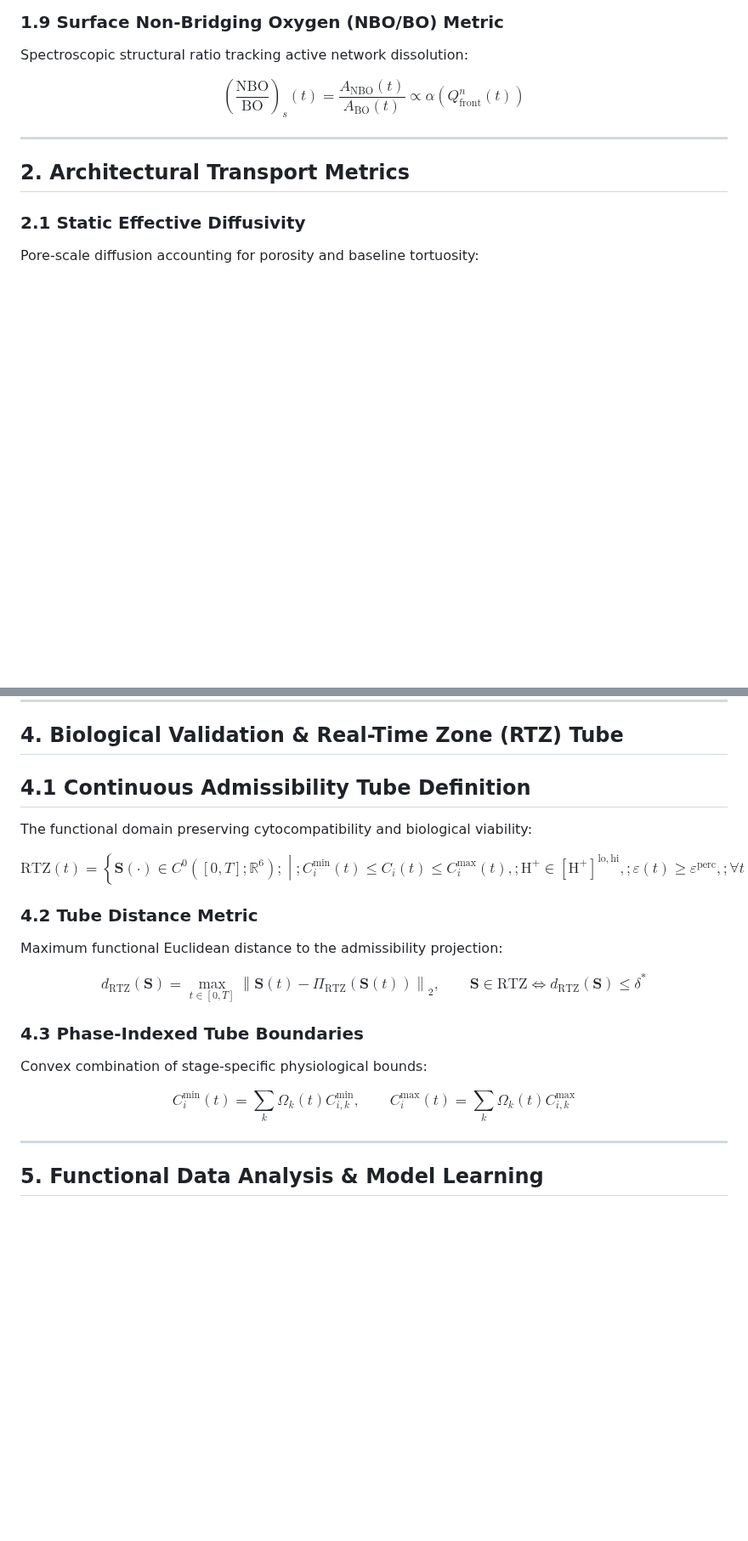
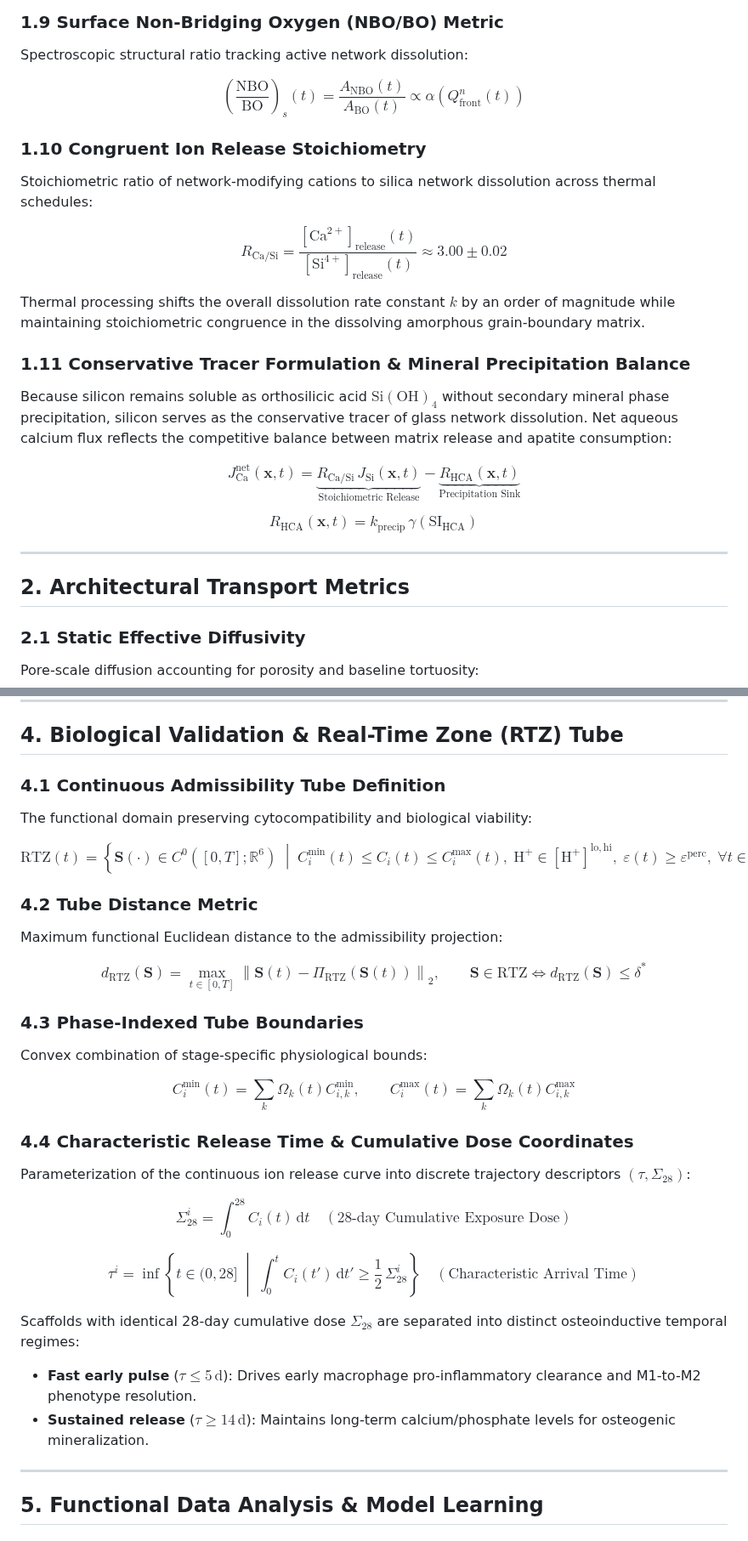
Before and after one commit to andualembelachew2/KineticAI-AWGC, a Markdown page: docs/equations_reference.md, 2 parts joined by grey strips. Shown at 85% size. Drawn GitHub-style; blank space fills up the shorter version.

Commit message:
Enhance equations reference with new sections and updates
Added sections on congruent ion release stoichiometry, conservative tracer formulation, and characteristic release time. Updated mathematical formulations and descriptions for clarity.

```diff
--- a/docs/equations_reference.md
+++ b/docs/equations_reference.md
@@ -82,6 +82,26 @@ $$
 \left(\frac{\mathrm{NBO}}{\mathrm{BO}}\right)_{\!s}(t) = \frac{A_{\mathrm{NBO}}(t)}{A_{\mathrm{BO}}(t)} \propto \alpha\left(Q_{\mathrm{front}}^n(t)\right)
 $$
 
+### 1.10 Congruent Ion Release Stoichiometry
+Stoichiometric ratio of network-modifying cations to silica network dissolution across thermal schedules:
+
+$$
+R_{\mathrm{Ca/Si}} = \frac{[\mathrm{Ca}^{2+}]_{\mathrm{release}}(t)}{[\mathrm{Si}^{4+}]_{\mathrm{release}}(t)} \approx 3.00 \pm 0.02
+$$
+
+Thermal processing shifts the overall dissolution rate constant $k$ by an order of magnitude while maintaining stoichiometric congruence in the dissolving amorphous grain-boundary matrix.
+
+### 1.11 Conservative Tracer Formulation & Mineral Precipitation Balance
+Because silicon remains soluble as orthosilicic acid $\mathrm{Si(OH)}_4$ without secondary mineral phase precipitation, silicon serves as the conservative tracer of glass network dissolution. Net aqueous calcium flux reflects the competitive balance between matrix release and apatite consumption:
+
+$$
+J_{\mathrm{Ca}}^{\mathrm{net}}(\mathbf{x},t) = \underbrace{R_{\mathrm{Ca/Si}}\,J_{\mathrm{Si}}(\mathbf{x},t)}_{\text{Stoichiometric Release}} - \underbrace{R_{\mathrm{HCA}}(\mathbf{x},t)}_{\text{Precipitation Sink}}
+$$
+
+$$
+R_{\mathrm{HCA}}(\mathbf{x},t) = k_{\mathrm{precip}}\,\gamma(\mathrm{SI}_{\mathrm{HCA}})
+$$
+
 ---
 
 ## 2. Architectural Transport Metrics
@@ -164,12 +196,11 @@ $$
 
 ## 4. Biological Validation & Real-Time Zone (RTZ) Tube
 
- ## 4.1 Continuous Admissibility Tube Definition
-
+### 4.1 Continuous Admissibility Tube Definition
 The functional domain preserving cytocompatibility and biological viability:
 
 $$
-\mathrm{RTZ}(t) = \left\lbrace \mathbf{S}(\cdot) \in C^0([0,T];\mathbb{R}^6) ;\middle|; C_i^{\min}(t) \le C_i(t) \le C_i^{\max}(t),; \mathrm{H}^+ \in [\mathrm{H}^+]^{\mathrm{lo},\mathrm{hi}},; \varepsilon(t) \ge \varepsilon^{\mathrm{perc}},; \forall t \in (0,T] \right\rbrace
+\mathrm{RTZ}(t) = \left\lbrace \mathbf{S}(\cdot) \in C^0([0,T];\mathbb{R}^6) \;\middle|\; C_i^{\min}(t) \le C_i(t) \le C_i^{\max}(t),\; \mathrm{H}^+ \in [\mathrm{H}^+]^{\mathrm{lo},\mathrm{hi}},\; \varepsilon(t) \ge \varepsilon^{\mathrm{perc}},\; \forall t \in (0,T] \right\rbrace
 $$
 
 ### 4.2 Tube Distance Metric
@@ -179,14 +210,27 @@ $$
 d_{\mathrm{RTZ}}(\mathbf{S}) = \max_{t\in[0,T]}\left\lVert\mathbf{S}(t) - \Pi_{\mathrm{RTZ}}(\mathbf{S}(t))\right\rVert_2, \qquad \mathbf{S}\in\mathrm{RTZ} \iff d_{\mathrm{RTZ}}(\mathbf{S}) \le \delta^*
 $$
 
-
-
 ### 4.3 Phase-Indexed Tube Boundaries
 Convex combination of stage-specific physiological bounds:
 
 $$
 C_i^{\min}(t) = \sum_k \Omega_k(t) C_{i,k}^{\min}, \qquad C_i^{\max}(t) = \sum_k \Omega_k(t) C_{i,k}^{\max}
 $$
+
+### 4.4 Characteristic Release Time & Cumulative Dose Coordinates
+Parameterization of the continuous ion release curve into discrete trajectory descriptors $(\tau, \Sigma_{28})$:
+
+$$
+\Sigma_{28}^i = \int_0^{28} C_i(t)\,\mathrm{d}t \quad (\text{28-day Cumulative Exposure Dose})
+$$
+
+$$
+\tau^i = \inf \left\lbrace t \in (0, 28] \;\middle|\; \int_0^t C_i(t')\,\mathrm{d}t' \ge \frac{1}{2}\,\Sigma_{28}^i \right\rbrace \quad (\text{Characteristic Arrival Time})
+$$
+
+Scaffolds with identical 28-day cumulative dose $\Sigma_{28}$ are separated into distinct osteoinductive temporal regimes:
+- **Fast early pulse** ($\tau \le 5\,\mathrm{d}$): Drives early macrophage pro-inflammatory clearance and M1-to-M2 phenotype resolution.
+- **Sustained release** ($\tau \ge 14\,\mathrm{d}$): Maintains long-term calcium/phosphate levels for osteogenic mineralization.
 
 ---
 
```
Also changed, not shown: other parts of docs/equations_reference.md (+12 -0 lines).
